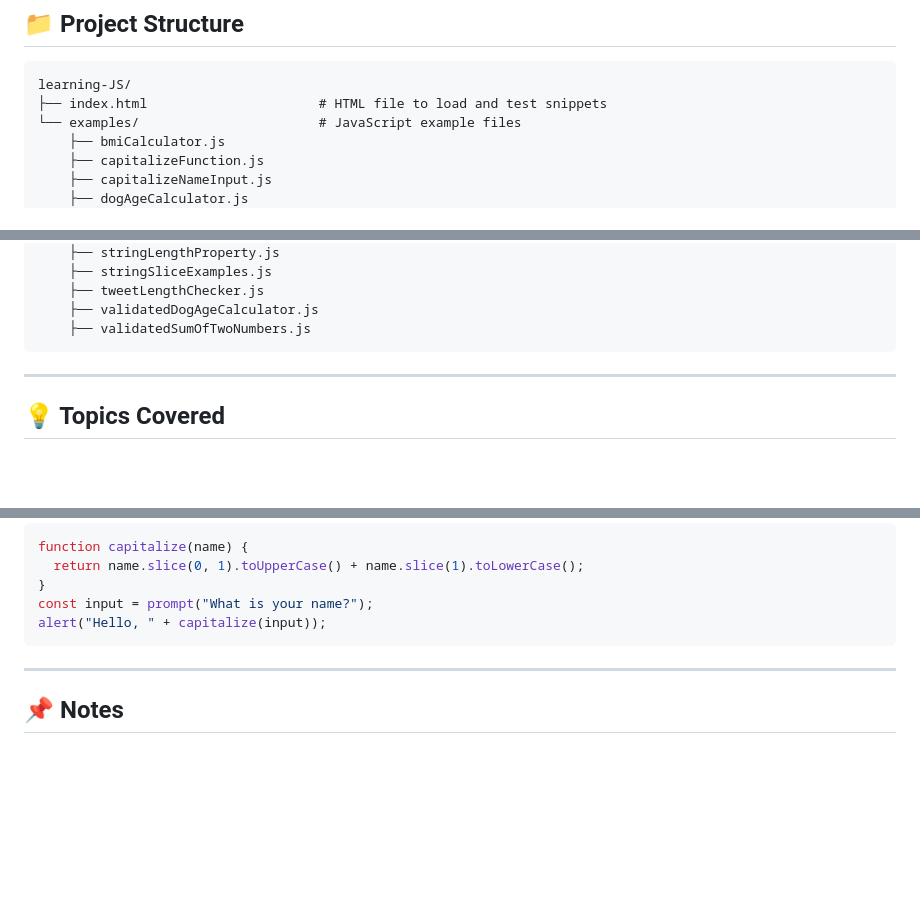
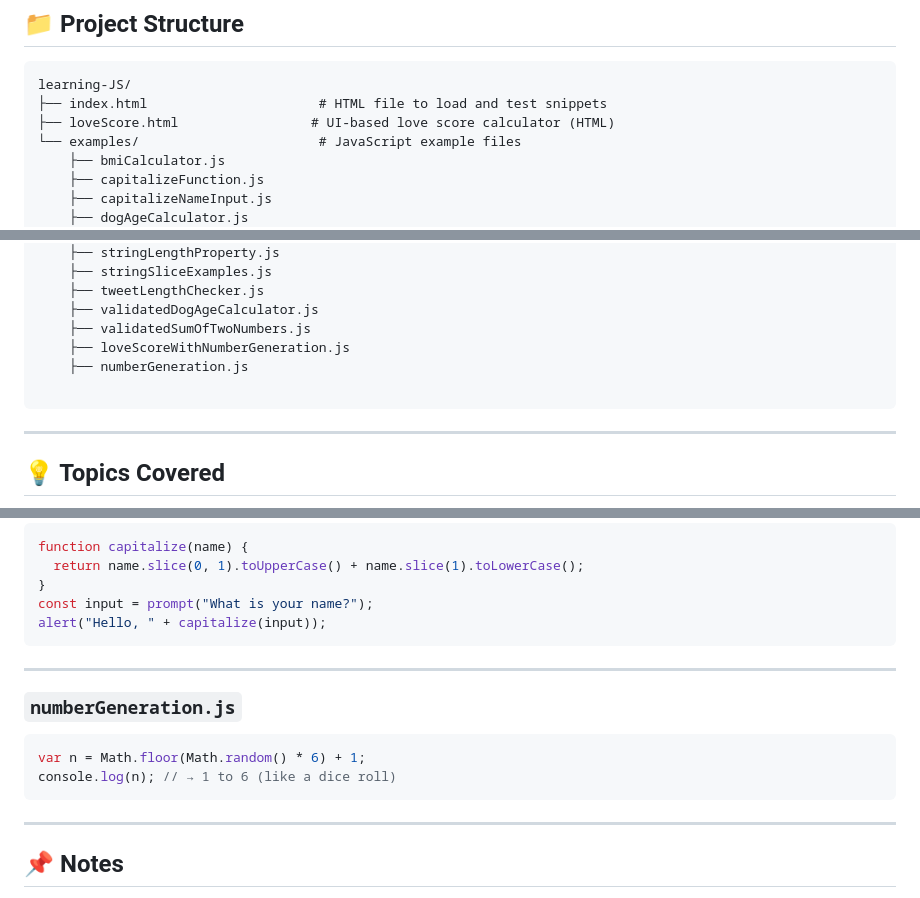
Before and after one commit to aydinserbest/learning-JS, a Markdown page: README.md, 3 parts joined by grey strips. GitHub-like rendering; blank space fills up the shorter version.

````diff
--- a/README.md
+++ b/README.md
@@ -14,6 +14,7 @@ All examples are organized in the `examples/` folder and loaded via a single `in
 ```
 learning-JS/
 ├── index.html                      # HTML file to load and test snippets
+├── loveScore.html                 # UI-based love score calculator (HTML)
 └── examples/                       # JavaScript example files
     ├── bmiCalculator.js
     ├── capitalizeFunction.js
@@ -36,6 +37,9 @@ learning-JS/
     ├── tweetLengthChecker.js
     ├── validatedDogAgeCalculator.js
     ├── validatedSumOfTwoNumbers.js
+    ├── loveScoreWithNumberGeneration.js
+    ├── numberGeneration.js
+
 ```
 
 ---
@@ -113,6 +117,15 @@ alert("Hello, " + capitalize(input));
 
 ---
 
+### `numberGeneration.js`
+
+```js
+var n = Math.floor(Math.random() * 6) + 1;
+console.log(n); // → 1 to 6 (like a dice roll)
+```
+
+---
+
 ## 📌 Notes
 
 - This is a **learning project** built with plain JavaScript.
````
